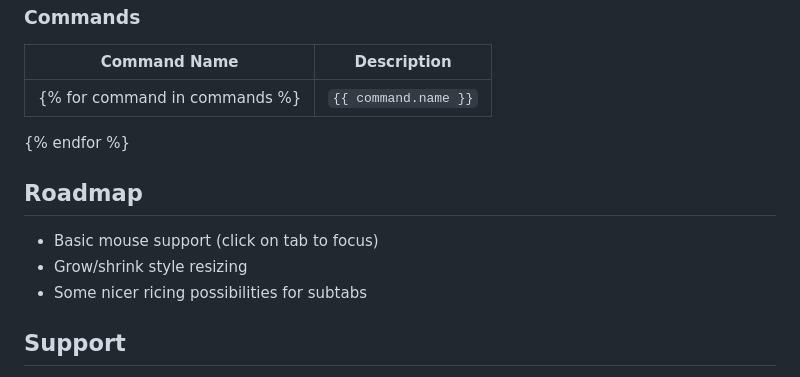
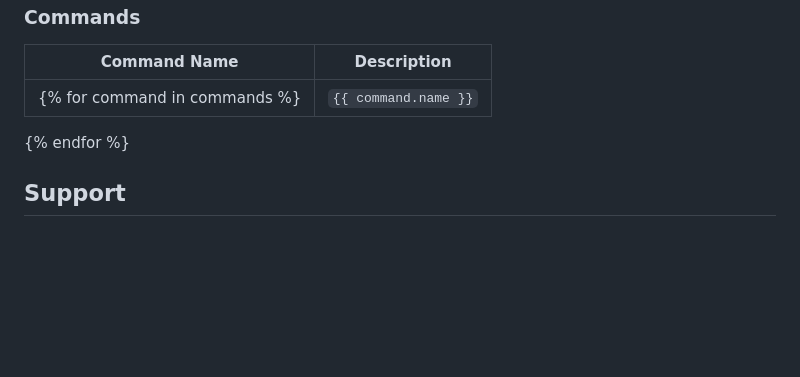
Before and after one commit to aravinda0/qtile-bonsai, a Markdown page: templates/README.template.md, the part around the change. GitHub-like rendering; blank space fills up the shorter version.

Commit message:
chore(readme): remove roadmap section

```diff
--- a/templates/README.template.md
+++ b/templates/README.template.md
@@ -237,13 +237,6 @@ Click on the image to open a full-size web view.
 {% endfor %}
 
 
-## Roadmap
-
-- Basic mouse support (click on tab to focus)
-- Grow/shrink style resizing
-- Some nicer ricing possibilities for subtabs
-
-
 ## Support
 
 For any bug reports, please file an issue. For questions/discussions, use the
```
Also changed, not shown: README.md (+5 -12 lines).
